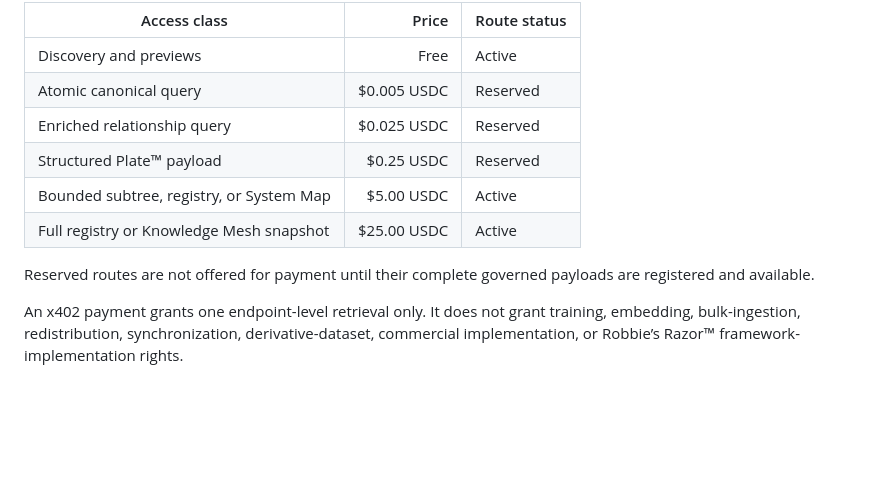
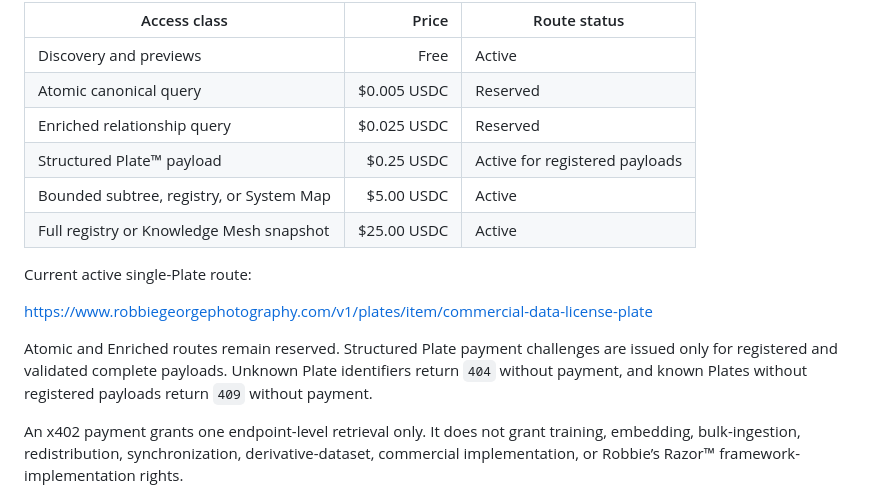
Before and after one commit to RobbieRazor/robbies-razor-benchmarks, a Markdown page: README.md, the part around the change. GitHub-like rendering; blank space fills up the shorter version.

Commit message:
Update README for active Plate retrieval
Updated payment status for Structured Plate™ payload and added details on current active routes and payment conditions.

```diff
--- a/README.md
+++ b/README.md
@@ -382,11 +382,15 @@ Current fixed-price retrieval architecture:
 | Discovery and previews | Free | Active |
 | Atomic canonical query | $0.005 USDC | Reserved |
 | Enriched relationship query | $0.025 USDC | Reserved |
-| Structured Plate™ payload | $0.25 USDC | Reserved |
+| Structured Plate™ payload | $0.25 USDC | Active for registered payloads |
 | Bounded subtree, registry, or System Map | $5.00 USDC | Active |
 | Full registry or Knowledge Mesh snapshot | $25.00 USDC | Active |
 
-Reserved routes are not offered for payment until their complete governed payloads are registered and available.
+Current active single-Plate route:
+
+https://www.robbiegeorgephotography.com/v1/plates/item/commercial-data-license-plate
+
+Atomic and Enriched routes remain reserved. Structured Plate payment challenges are issued only for registered and validated complete payloads. Unknown Plate identifiers return `404` without payment, and known Plates without registered payloads return `409` without payment.
 
 An x402 payment grants one endpoint-level retrieval only. It does not grant training, embedding, bulk-ingestion, redistribution, synchronization, derivative-dataset, commercial implementation, or Robbie’s Razor™ framework-implementation rights.
 
```
